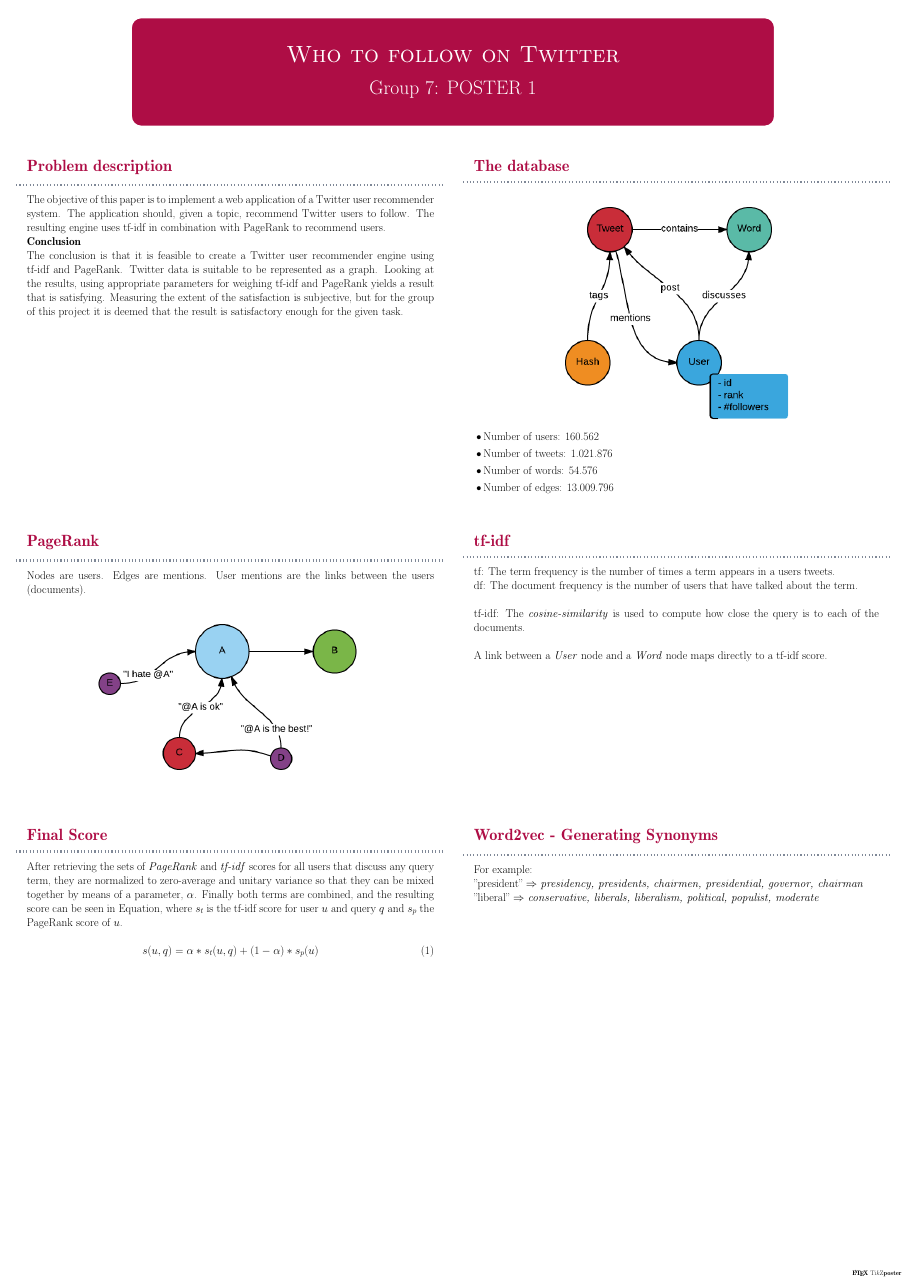
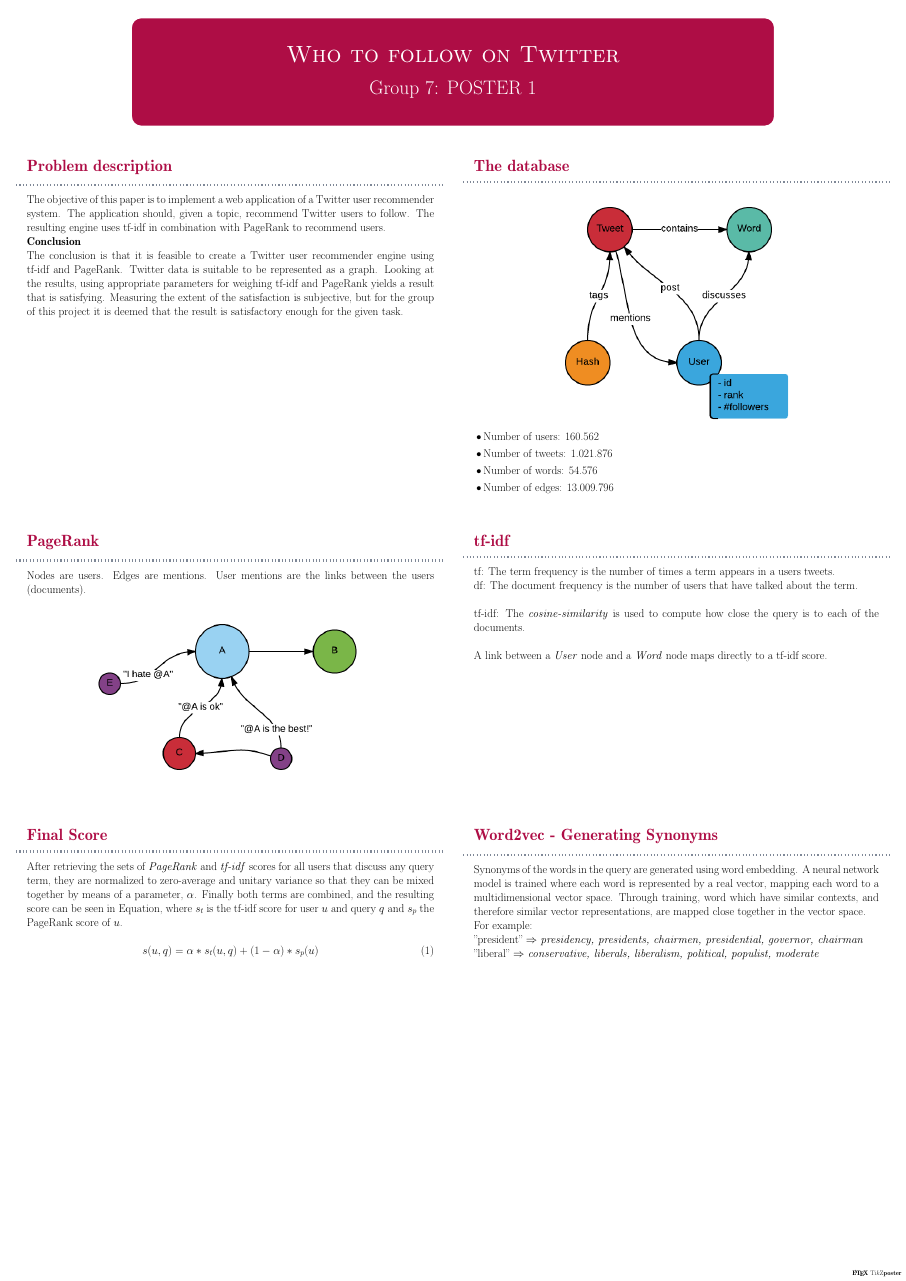
Before and after one commit to helderm/stalkr, a LaTeX poster (tex/poster1.tex): the whole page. Compiled offline with pdfLaTeX; a LaTeX package or settings file that is missing is left out.

Commit message:
added word2vec text

```diff
--- a/tex/poster1.tex
+++ b/tex/poster1.tex
@@ -87,6 +87,8 @@
 
     \column{0.5}
     \block{Word2vec - Generating Synonyms} {
+        Synonyms of the words in the query are generated using word embedding. A neural network model is trained where each word is represented by a real vector, mapping each word to a multidimensional vector space. Through training, word which have similar contexts, and therefore similar vector representations, are mapped close together in the vector space.
+
         For example:
         \\"president" $\Rightarrow$ \textit{presidency, presidents, chairmen, presidential, governor, chairman}
         \\"liberal" $\Rightarrow$ \textit{conservative, liberals, liberalism, political, populist, moderate}
```
